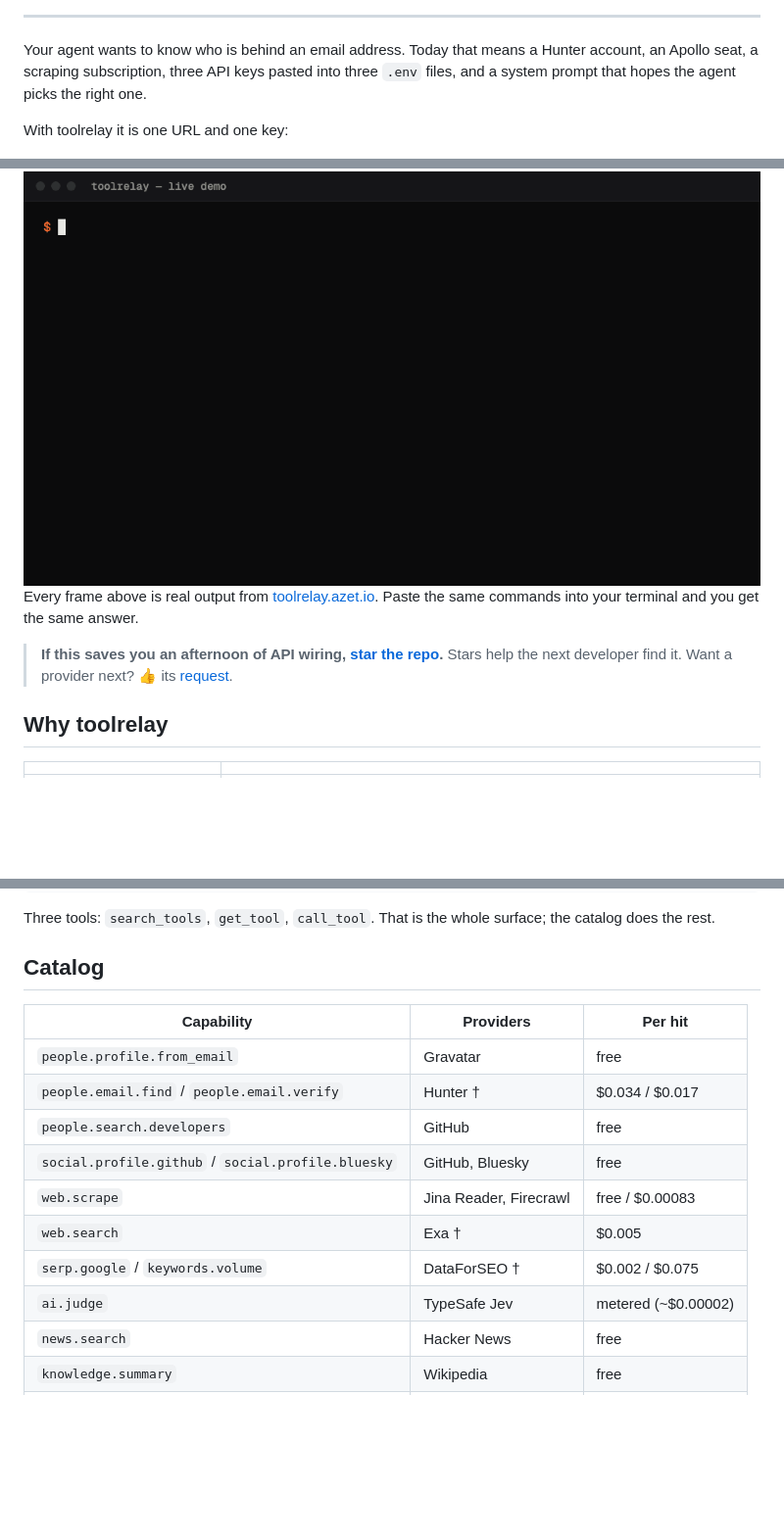
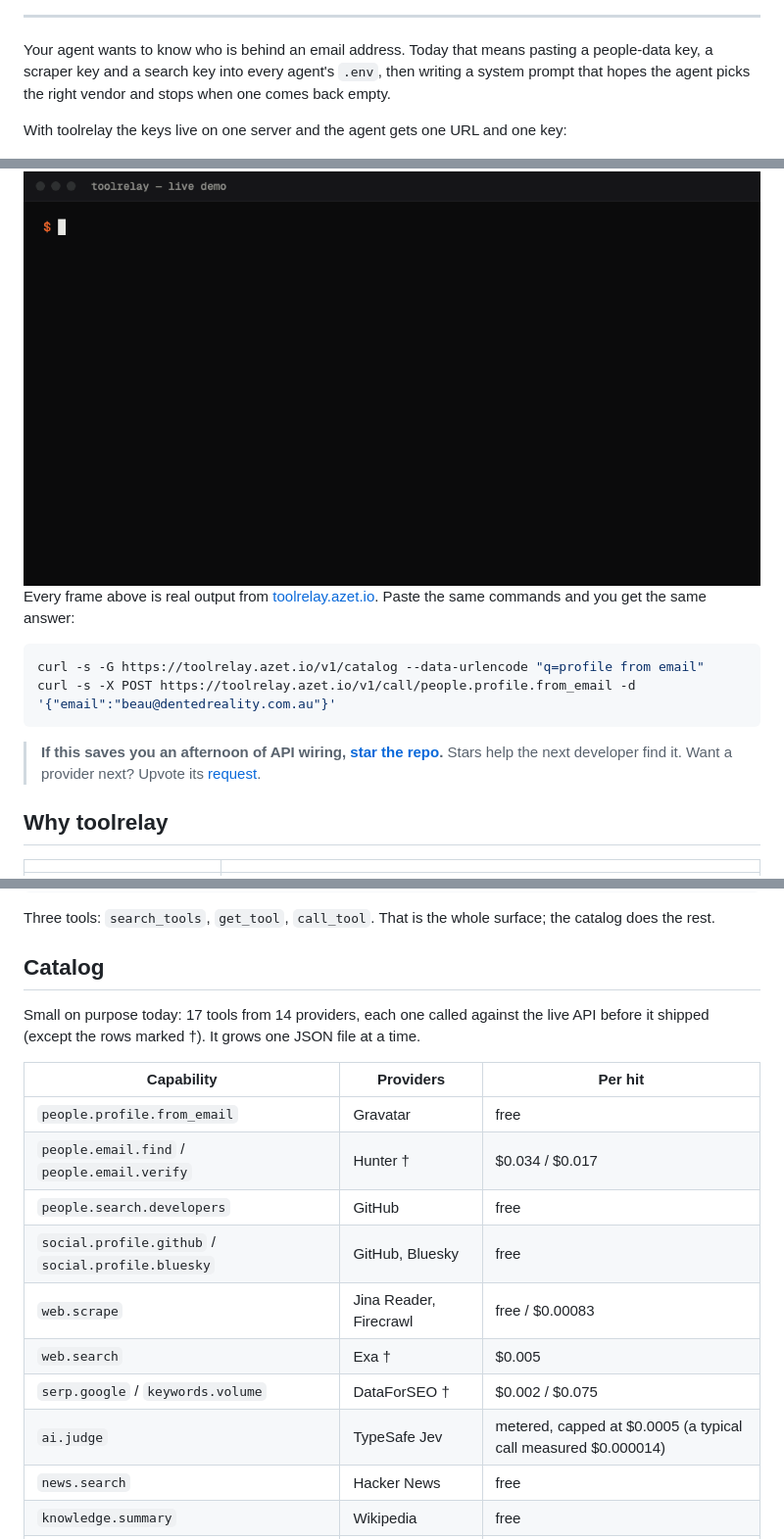
Before and after one commit to neulketing/toolrelay, a Markdown page: README.md, 3 parts joined by grey strips. Shown at 98% size. Drawn GitHub-style; pictures changed too: assets/demo.gif; blank space fills up the shorter version.

Commit message:
Copy pass: pasteable demo commands, honest lead, metered price shown as a cap, no zero-star badge

````diff
--- a/README.md
+++ b/README.md
@@ -15,19 +15,24 @@ Your agent names the task, sees what it costs, and runs it. Provider keys stay o
 
 ---
 
-Your agent wants to know who is behind an email address. Today that means a Hunter account, an Apollo
-seat, a scraping subscription, three API keys pasted into three `.env` files, and a system prompt that
-hopes the agent picks the right one.
+Your agent wants to know who is behind an email address. Today that means pasting a people-data key, a
+scraper key and a search key into every agent's `.env`, then writing a system prompt that hopes the agent
+picks the right vendor and stops when one comes back empty.
 
-With toolrelay it is one URL and one key:
+With toolrelay the keys live on one server and the agent gets one URL and one key:
 
 <img src="assets/demo.gif" alt="Searching the toolrelay catalog and calling people.profile.from_email on the live demo" width="100%">
 
 Every frame above is real output from [toolrelay.azet.io](https://toolrelay.azet.io). Paste the same
-commands into your terminal and you get the same answer.
+commands and you get the same answer:
+
+```bash
+curl -s -G https://toolrelay.azet.io/v1/catalog --data-urlencode "q=profile from email"
+curl -s -X POST https://toolrelay.azet.io/v1/call/people.profile.from_email -d '{"email":"beau@dentedreality.com.au"}'
+```
 
 > **If this saves you an afternoon of API wiring, [star the repo](https://github.com/neulketing/toolrelay/stargazers).**
-> Stars help the next developer find it. Want a provider next? 👍 its [request](https://github.com/neulketing/toolrelay/issues?q=is%3Aissue+label%3Aprovider).
+> Stars help the next developer find it. Want a provider next? Upvote its [request](https://github.com/neulketing/toolrelay/issues?q=is%3Aissue+label%3Aprovider).
 
 ## Why toolrelay
 
@@ -109,6 +114,8 @@ Three tools: `search_tools`, `get_tool`, `call_tool`. That is the whole surface;
 
 ## Catalog
 
+Small on purpose today: 17 tools from 14 providers, each one called against the live API before it shipped (except the rows marked †). It grows one JSON file at a time.
+
 | Capability | Providers | Per hit |
 |---|---|---|
 | `people.profile.from_email` | Gravatar | free |
@@ -118,7 +125,7 @@ Three tools: `search_tools`, `get_tool`, `call_tool`. That is the whole surface;
 | `web.scrape` | Jina Reader, Firecrawl | free / $0.00083 |
 | `web.search` | Exa † | $0.005 |
 | `serp.google` / `keywords.volume` | DataForSEO † | $0.002 / $0.075 |
-| `ai.judge` | TypeSafe Jev | metered (~$0.00002) |
+| `ai.judge` | TypeSafe Jev | metered, capped at $0.0005 (a typical call measured $0.000014) |
 | `news.search` | Hacker News | free |
 | `knowledge.summary` | Wikipedia | free |
 | `company.domain.registration` | RDAP | free |
````
Also changed, not shown: other parts of README.md (+3 -3 lines), README.ko.md (+1 -1 lines), 2 other files.
